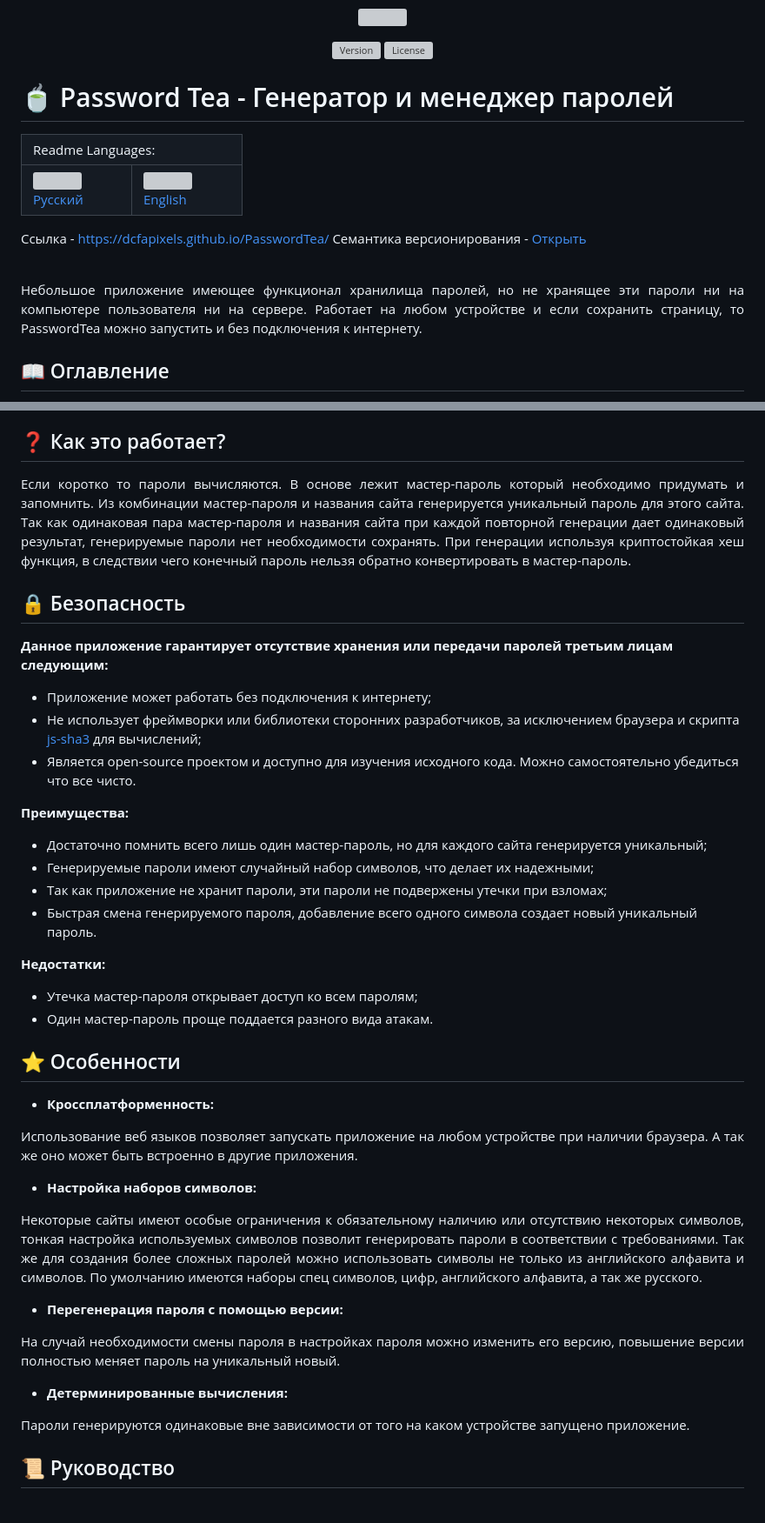
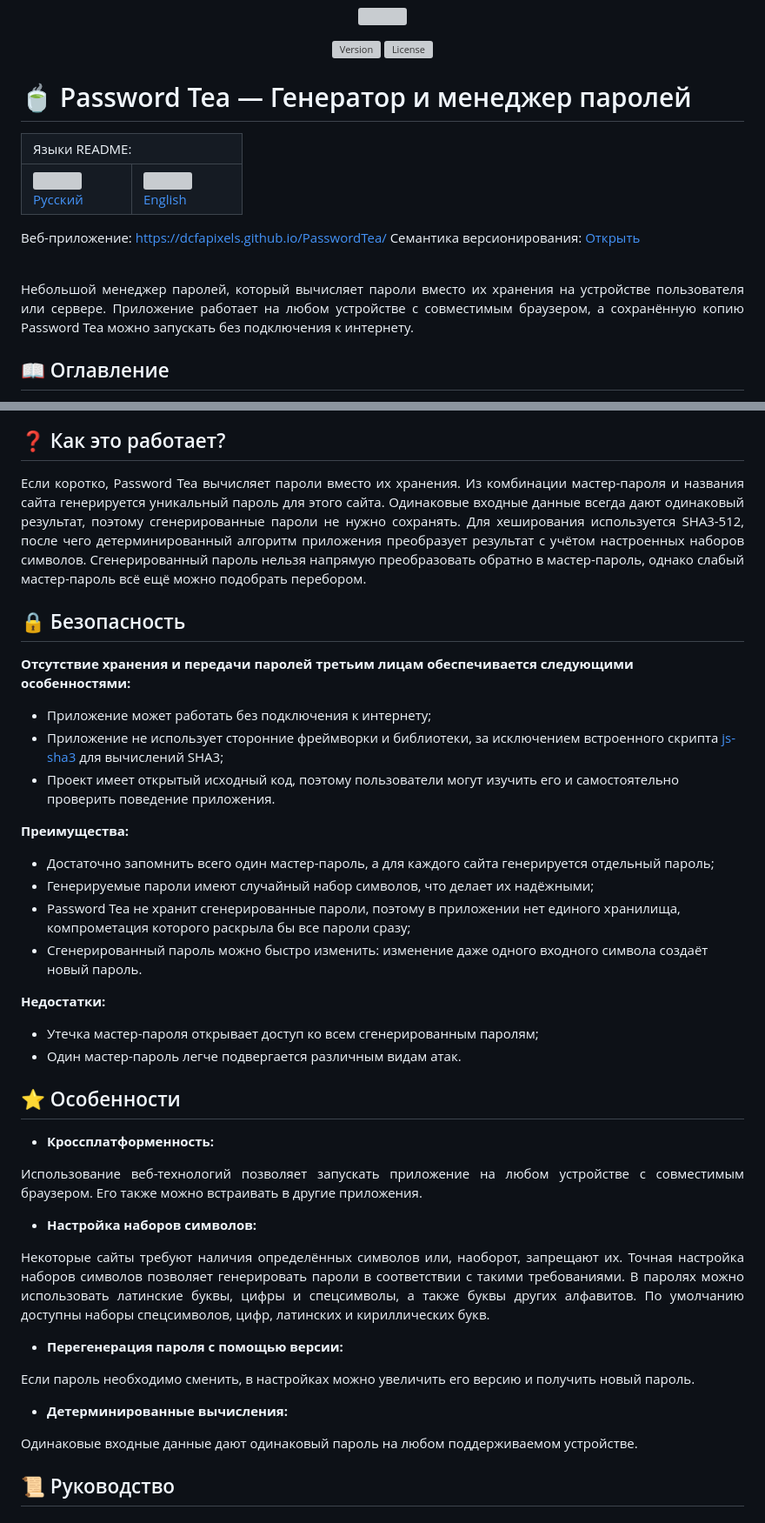
Before and after one commit to DCFApixels/KeyTea, a Markdown page: README-RU.md, 2 parts joined by grey strips. Shown at 87% size. GitHub-like rendering; grey boxes are pictures that could not be loaded.

```diff
--- a/README-RU.md
+++ b/README-RU.md
@@ -7,12 +7,12 @@
 <img alt="License" src="https://img.shields.io/github/license/DCFApixels/PasswordTea?color=1e90ff&style=for-the-badge">
 </p>
 
-# 🍵 Password Tea - Генератор и менеджер паролей
+# 🍵 Password Tea — Генератор и менеджер паролей
 
 <table>
   <tr></tr>
   <tr>
-    <td colspan="3">Readme Languages:</td>
+    <td colspan="3">Языки README:</td>
   </tr>
   <tr></tr>
   <tr>
@@ -37,13 +37,13 @@
   </tr>
 </table>
 
-Ссылка - [https://dcfapixels.github.io/PasswordTea/](https://dcfapixels.github.io/PasswordTea/) </br>
-Семантика версионирования - [Открыть](https://gist.github.com/DCFApixels/e53281d4628b19fe5278f3e77a7da9e8#file-dcfapixels_versioning_ru-md)
+Веб-приложение: [https://dcfapixels.github.io/PasswordTea/](https://dcfapixels.github.io/PasswordTea/) </br>
+Семантика версионирования: [Открыть](https://gist.github.com/DCFApixels/e53281d4628b19fe5278f3e77a7da9e8#file-dcfapixels_versioning_ru-md)
 
 <br>
 
 <p align="justify">
-Небольшое приложение имеющее функционал хранилища паролей, но не хранящее эти пароли ни на компьютере пользователя ни на сервере. Работает на любом устройстве и если сохранить страницу, то PasswordTea можно запустить и без подключения к интернету.
+Небольшой менеджер паролей, который вычисляет пароли вместо их хранения на устройстве пользователя или сервере. Приложение работает на любом устройстве с совместимым браузером, а сохранённую копию Password Tea можно запускать без подключения к интернету.
 </p>
 
 ## 📖 Оглавление
@@ -62,27 +62,27 @@
 ## ❓ Как это работает?
 
 <p align="justify">
-Если коротко то пароли вычисляются. В основе лежит мастер-пароль который необходимо придумать и запомнить. Из комбинации мастер-пароля и названия сайта генерируется уникальный пароль для этого сайта. Так как одинаковая пара мастер-пароля и названия сайта при каждой повторной генерации дает одинаковый результат, генерируемые пароли нет необходимости сохранять. При генерации используя криптостойкая хеш функция, в следствии чего конечный пароль нельзя обратно конвертировать в мастер-пароль.
+Если коротко, Password Tea вычисляет пароли вместо их хранения. Из комбинации мастер-пароля и названия сайта генерируется уникальный пароль для этого сайта. Одинаковые входные данные всегда дают одинаковый результат, поэтому сгенерированные пароли не нужно сохранять. Для хеширования используется SHA3-512, после чего детерминированный алгоритм приложения преобразует результат с учётом настроенных наборов символов. Сгенерированный пароль нельзя напрямую преобразовать обратно в мастер-пароль, однако слабый мастер-пароль всё ещё можно подобрать перебором.
 </p>
 
 </br>
 
 ## 🔒 Безопасность
 
-**Данное приложение гарантирует отсутствие хранения или передачи паролей третьим лицам следующим:**<br>
+**Отсутствие хранения и передачи паролей третьим лицам обеспечивается следующими особенностями:**<br>
 + Приложение может работать без подключения к интернету;
-+ Не использует фреймворки или библиотеки сторонних разработчиков, за исключением браузера и скрипта [js-sha3](https://github.com/emn178/js-sha3) для вычислений;
-+ Является open-source проектом и доступно для изучения исходного кода. Можно самостоятельно убедиться что все чисто.
++ Приложение не использует сторонние фреймворки и библиотеки, за исключением встроенного скрипта [js-sha3](https://github.com/emn178/js-sha3) для вычислений SHA3;
++ Проект имеет открытый исходный код, поэтому пользователи могут изучить его и самостоятельно проверить поведение приложения.
 
 **Преимущества:**<br>
-+ Достаточно помнить всего лишь один мастер-пароль, но для каждого сайта генерируется уникальный;
-+ Генерируемые пароли имеют случайный набор символов, что делает их надежными;
-+ Так как приложение не хранит пароли, эти пароли не подвержены утечки при взломах;
-+ Быстрая смена генерируемого пароля, добавление всего одного символа создает новый уникальный пароль.
++ Достаточно запомнить всего один мастер-пароль, а для каждого сайта генерируется отдельный пароль;
++ Генерируемые пароли имеют случайный набор символов, что делает их надёжными;
++ Password Tea не хранит сгенерированные пароли, поэтому в приложении нет единого хранилища, компрометация которого раскрыла бы все пароли сразу;
++ Сгенерированный пароль можно быстро изменить: изменение даже одного входного символа создаёт новый пароль.
 
 **Недостатки:**<br>
-+ Утечка мастер-пароля открывает доступ ко всем паролям;
-+ Один мастер-пароль проще поддается разного вида атакам.
++ Утечка мастер-пароля открывает доступ ко всем сгенерированным паролям;
++ Один мастер-пароль легче подвергается различным видам атак.
 
 </br>
 
@@ -91,25 +91,25 @@
 + **Кроссплатформенность:**
 
 <p align="justify">
-Использование веб языков позволяет запускать приложение на любом устройстве при наличии браузера. А так же оно может быть встроенно в другие приложения.
+Использование веб-технологий позволяет запускать приложение на любом устройстве с совместимым браузером. Его также можно встраивать в другие приложения.
 </p>
 
 + **Настройка наборов символов:**
 
 <p align="justify">
-Некоторые сайты имеют особые ограничения к обязательному наличию или отсутствию некоторых символов, тонкая настройка используемых символов позволит генерировать пароли в соответствии с требованиями. Так же для создания более сложных паролей можно использовать символы не только из английского алфавита и символов. По умолчанию имеются наборы спец символов, цифр, английского алфавита, а так же русского.
+Некоторые сайты требуют наличия определённых символов или, наоборот, запрещают их. Точная настройка наборов символов позволяет генерировать пароли в соответствии с такими требованиями. В паролях можно использовать латинские буквы, цифры и спецсимволы, а также буквы других алфавитов. По умолчанию доступны наборы спецсимволов, цифр, латинских и кириллических букв.
 </p>
 
 + **Перегенерация пароля с помощью версии:**
 
 <p align="justify">
-На случай необходимости смены пароля в настройках пароля можно изменить его версию, повышение версии полностью меняет пароль на уникальный новый.
+Если пароль необходимо сменить, в настройках можно увеличить его версию и получить новый пароль.
 </p>
 
 + **Детерминированные вычисления:**
 
 <p align="justify">
-Пароли генерируются одинаковые вне зависимости от того на каком устройстве запущено приложение.
+Одинаковые входные данные дают одинаковый пароль на любом поддерживаемом устройстве.
 </p>
 
 </br>
```
Also changed, not shown: other parts of README-RU.md (+13 -13 lines), README.md (+30 -30 lines).
